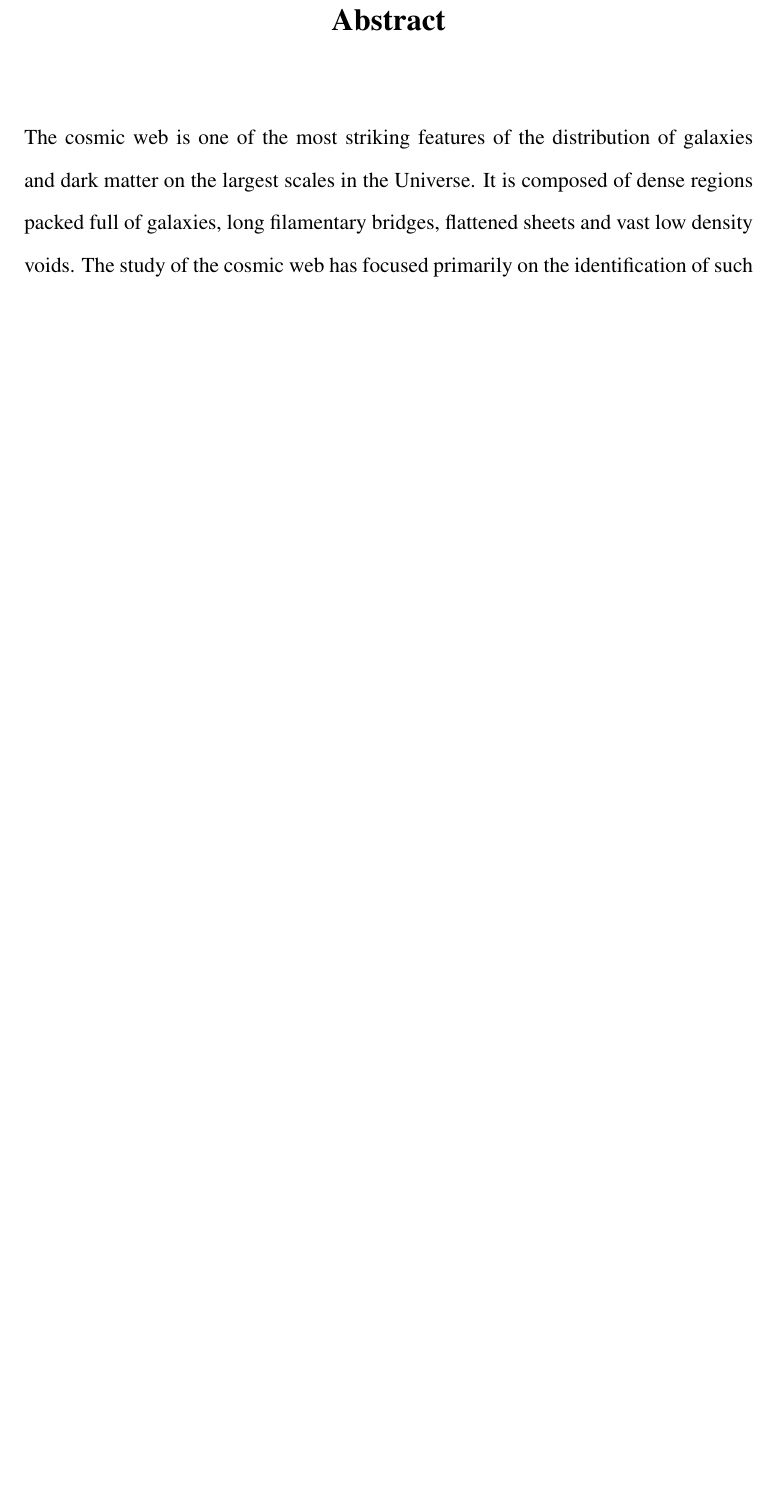
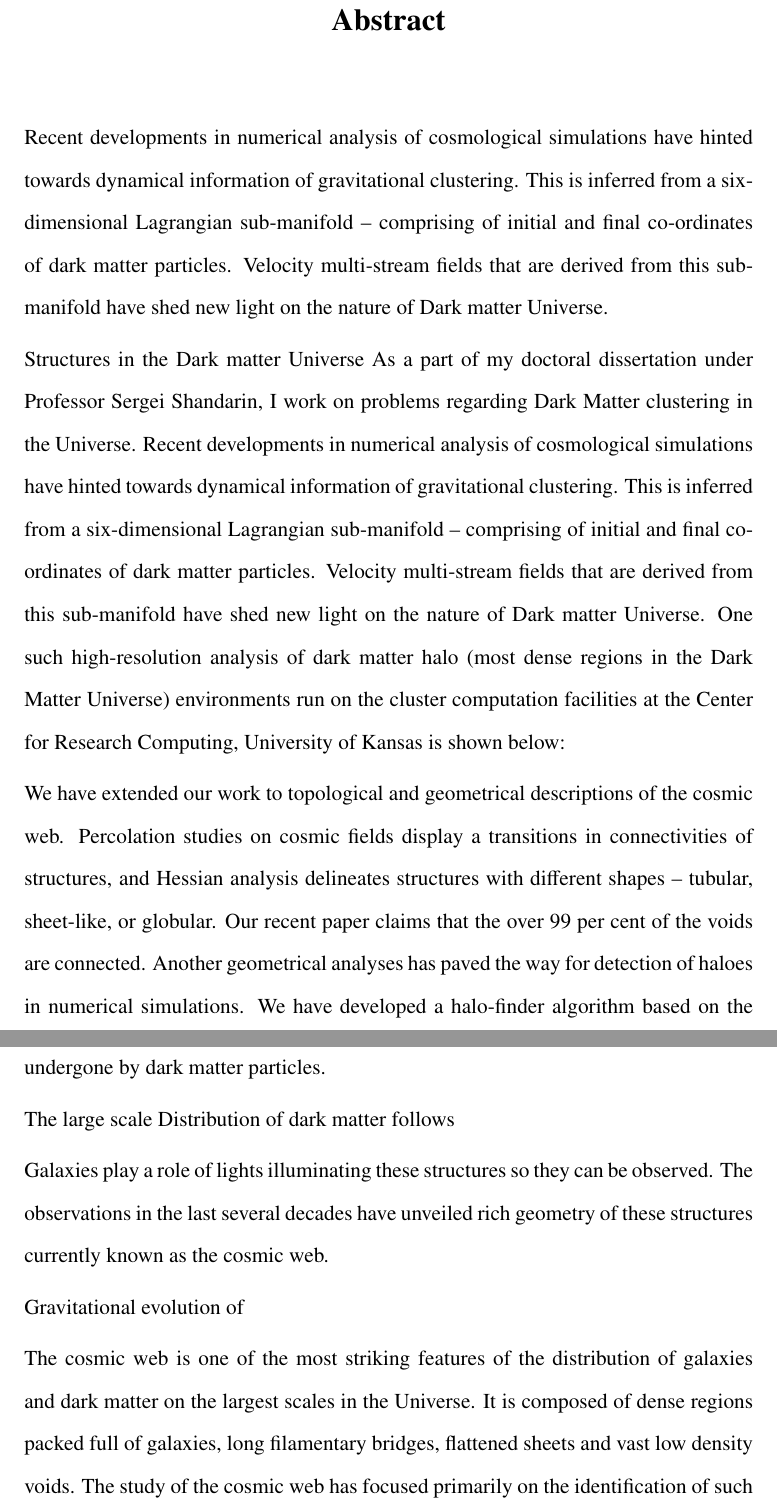
Before and after one commit to nesar/Thesis, a LaTeX thesis (Draft/thesis-ku.tex): part of page 3 of 216 before the commit and two parts of pages 3 and 4 of 217 after it, the two joined at a grey line, cut so that both start at the same text, the shorter picture padded with empty space. Compiled offline with pdfLaTeX.

Commit message:
proof-reading

```diff
--- a/Draft/thesis-ku.tex
+++ b/Draft/thesis-ku.tex
@@ -139,7 +139,7 @@
 \usepackage{booktabs}
 
 % Set the title and author info
-\title{Dark matter web in the Universe}
+\title{Topology, geometry and morphology of the dark matter web}
 \author{Nesar Ramachandra}
 
 
@@ -228,6 +228,26 @@
 % Galaxies play a role of lights illuminating these structures so they can be observed. The observations in the last several decades have unveiled opulent geometry of these structures currently known as the cosmic web. Haloes are the highest concentrations of dark matter and host luminous galaxies. Currently the most accurate modeling of dark matter haloes is achieved in cosmological N-body simulations.
 
 % 2018 Paper
+
+Recent developments in numerical analysis of cosmological simulations have hinted towards dynamical information of gravitational clustering. This is inferred from a six-dimensional Lagrangian sub-manifold – comprising of initial and final co-ordinates of dark matter particles. Velocity multi-stream fields that are derived from this sub-manifold have shed new light on the nature of Dark matter Universe.
+
+Structures in the Dark matter Universe
+As a part of my doctoral dissertation under Professor Sergei Shandarin, I work on problems regarding Dark Matter clustering in the Universe. Recent developments in numerical analysis of cosmological simulations have hinted towards dynamical information of gravitational clustering. This is inferred from a six-dimensional Lagrangian sub-manifold – comprising of initial and final co-ordinates of dark matter particles. Velocity multi-stream fields that are derived from this sub-manifold have shed new light on the nature of Dark matter Universe. One such high-resolution analysis of dark matter halo (most dense regions in the Dark Matter Universe) environments run on the cluster computation facilities at the Center for Research Computing, University of Kansas is shown below:
+
+
+We have extended our work to topological and geometrical descriptions of the cosmic web. Percolation studies on cosmic fields display a transitions in connectivities of structures, and Hessian analysis delineates structures with different shapes – tubular, sheet-like, or globular. Our recent paper claims that the over 99 per cent of the voids are connected. Another geometrical analyses has paved the way for detection of haloes in numerical simulations. We have developed a halo-finder algorithm based on the compact geometries of the halo surfaces and the number of gravitational collapses undergone by dark matter particles.
+
+
+
+The large scale Distribution of dark matter follows
+
+Galaxies play a role of lights illuminating these structures so they can be observed. The observations in the last several decades have unveiled rich geometry of these structures currently known as the cosmic web.
+
+Gravitational evolution of
+
+
+
+% 2018 Paper
 The cosmic web is one of the most striking features of the distribution of galaxies and dark matter on the largest scales in the Universe. It is composed of dense regions packed full of galaxies, long filamentary bridges, flattened sheets and vast low density voids. The study of the cosmic web has focused primarily on the identification of such features, and on understanding the environmental effects on galaxy formation and halo assembly. As such, a variety of different methods have been devised to classify the cosmic web -- depending on the data at hand, be it numerical simulations, large sky surveys or other. Using various geometrical, topological and heuristic tools in a novel parameter space -- the multistream field -- we explore the distribution of dark matter in cosmological simulations.
 
 
```
Also changed, not shown: 1 other file.
